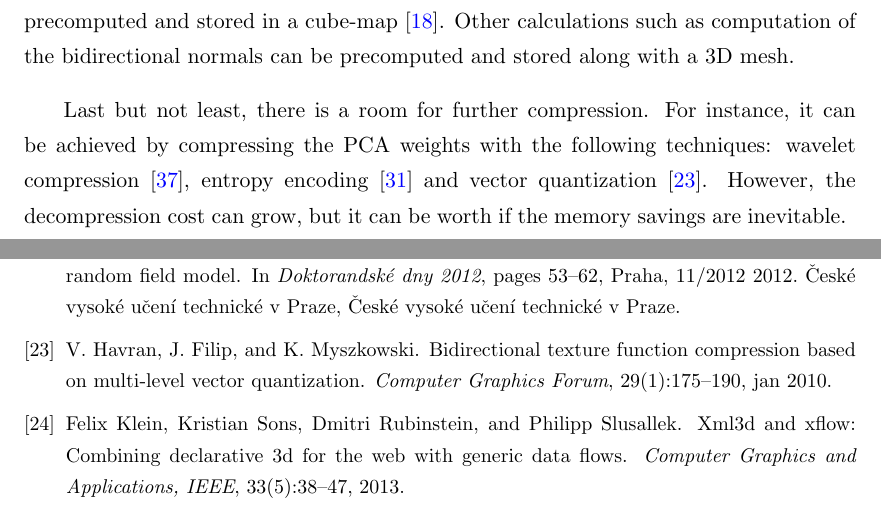
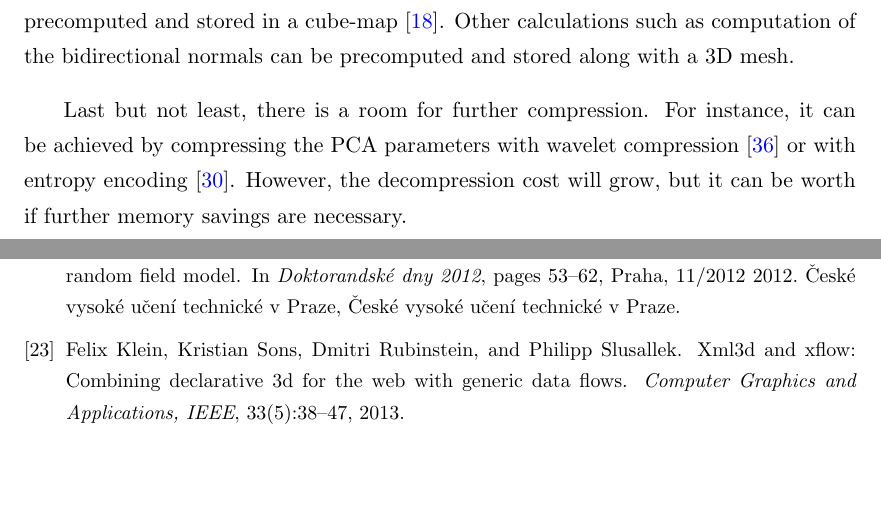
Before and after one commit to sotnychenko/xml3d-btf, a LaTeX thesis (thesis/Thesis.tex, which reads thesis/chapters/conclusions.tex): two parts of pages 56 and 58 of 60 before the commit and two parts of pages 56 and 58 of 59 after it, joined at a grey line, cut so that both start at the same text, the shorter picture padded with empty space. Compiled offline with pdfLaTeX.

Commit message:
some fixes

```diff
--- a/thesis/chapters/conclusions.tex
+++ b/thesis/chapters/conclusions.tex
@@ -34,6 +35,5 @@ They can be precomputed and stored in a cube-map \cite{haindl}.
 Other calculations such as computation of the bidirectional normals can be precomputed and stored along with a 3D mesh.
 
 Last but not least, there is a room for further compression.
- For instance, it can be achieved by compressing the PCA weights with the following techniques: wavelet compression \cite{webglbtfstreaming}, entropy encoding \cite{gpu_gems} and
- vector quantization \cite{vectorquantization}.
-However, the decompression cost can grow, but it can be worth if the memory savings are inevitable.
+ For instance, it can be achieved by compressing the PCA parameters with wavelet compression \cite{webglbtfstreaming} or with entropy encoding \cite{gpu_gems}.
+However, the decompression cost will grow, but it can be worth if further memory savings are necessary.
```
Also changed, not shown: thesis/chapters/conclusions.tex (1 more changed lines), 3 other files.
